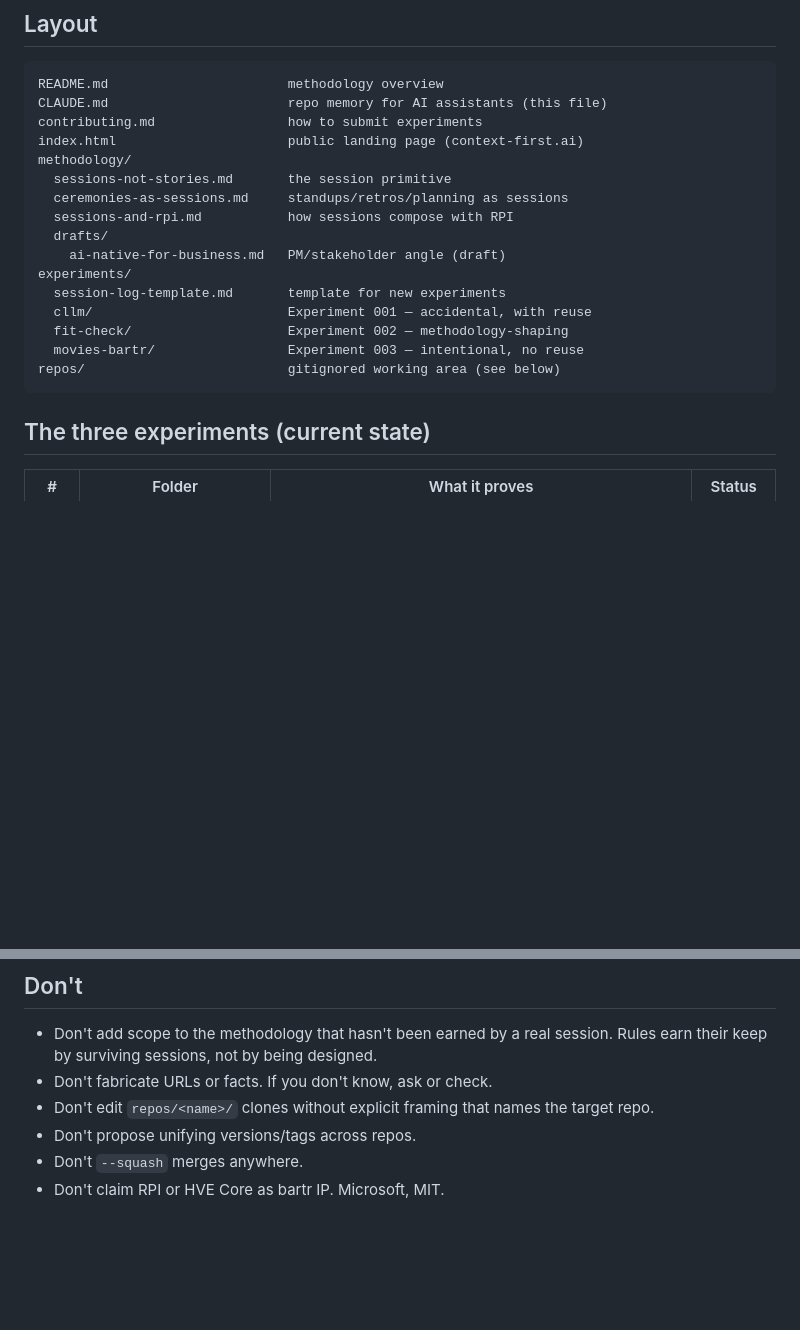
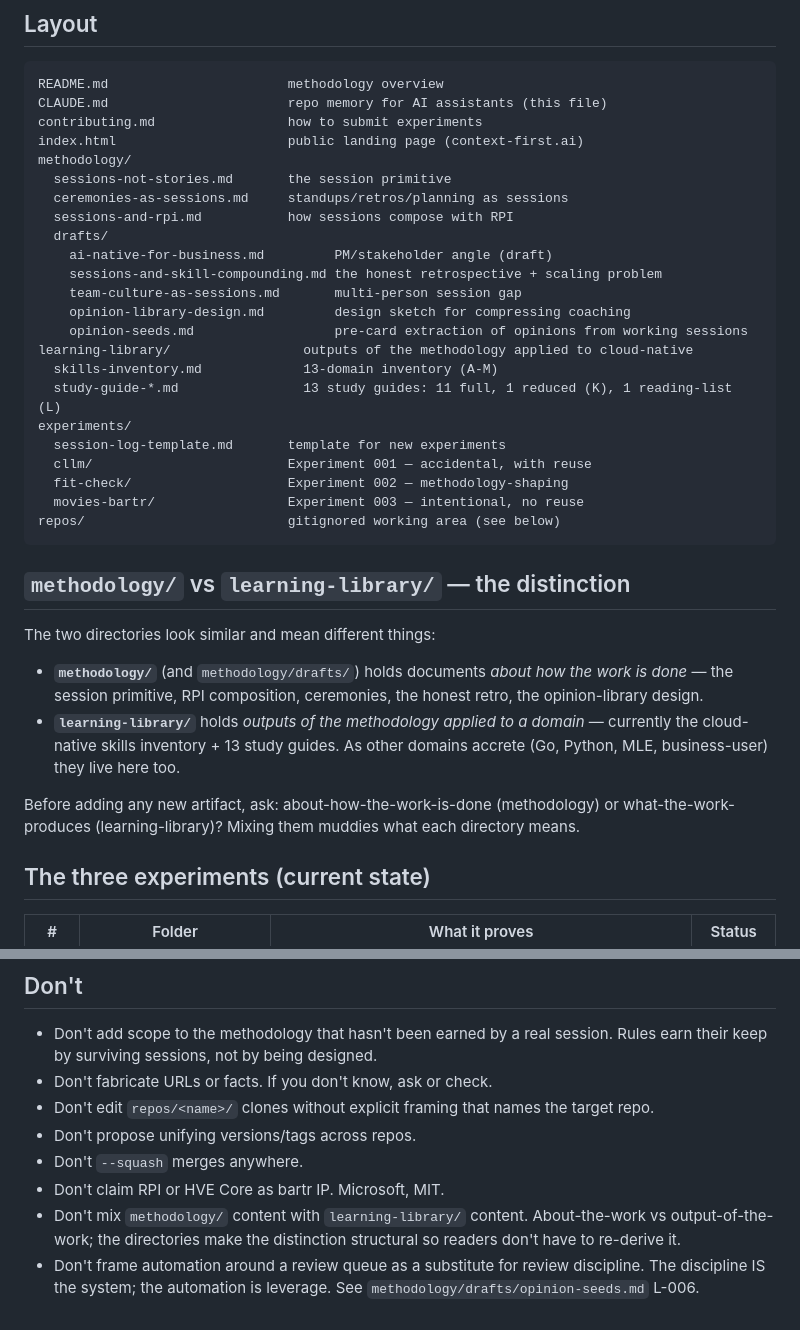
Before and after one commit to context-first/core, a Markdown page: CLAUDE.md, 2 parts joined by grey strips. Rendered like a GitHub page; blank space fills up the shorter version.

````diff
--- a/CLAUDE.md
+++ b/CLAUDE.md
@@ -28,7 +28,14 @@ methodology/
   ceremonies-as-sessions.md     standups/retros/planning as sessions
   sessions-and-rpi.md           how sessions compose with RPI
   drafts/
-    ai-native-for-business.md   PM/stakeholder angle (draft)
+    ai-native-for-business.md         PM/stakeholder angle (draft)
+    sessions-and-skill-compounding.md the honest retrospective + scaling problem
+    team-culture-as-sessions.md       multi-person session gap
+    opinion-library-design.md         design sketch for compressing coaching
+    opinion-seeds.md                  pre-card extraction of opinions from working sessions
+learning-library/                 outputs of the methodology applied to cloud-native
+  skills-inventory.md             13-domain inventory (A-M)
+  study-guide-*.md                13 study guides: 11 full, 1 reduced (K), 1 reading-list (L)
 experiments/
   session-log-template.md       template for new experiments
   cllm/                         Experiment 001 — accidental, with reuse
@@ -36,6 +43,24 @@ experiments/
   movies-bartr/                 Experiment 003 — intentional, no reuse
 repos/                          gitignored working area (see below)
 ```
+
+## `methodology/` vs `learning-library/` — the distinction
+
+The two directories look similar and mean different things:
+
+- **`methodology/`** (and `methodology/drafts/`) holds documents
+  *about how the work is done* — the session primitive, RPI
+  composition, ceremonies, the honest retro, the opinion-library
+  design.
+- **`learning-library/`** holds *outputs of the methodology
+  applied to a domain* — currently the cloud-native skills
+  inventory + 13 study guides. As other domains accrete (Go,
+  Python, MLE, business-user) they live here too.
+
+Before adding any new artifact, ask: about-how-the-work-is-done
+(methodology) or what-the-work-produces (learning-library)?
+Mixing them muddies what each directory means.
+
 
 ## The three experiments (current state)
 
@@ -170,3 +195,9 @@ deployment shape (§4, §8), performance bar (§10.4), acceptance checklist
 - Don't propose unifying versions/tags across repos.
 - Don't `--squash` merges anywhere.
 - Don't claim RPI or HVE Core as bartr IP. Microsoft, MIT.
+- Don't mix `methodology/` content with `learning-library/` content.
+  About-the-work vs output-of-the-work; the directories make the
+  distinction structural so readers don't have to re-derive it.
+- Don't frame automation around a review queue as a substitute for
+  review discipline. The discipline IS the system; the automation is
+  leverage. See `methodology/drafts/opinion-seeds.md` L-006.
````
Also changed, not shown: methodology/drafts/opinion-seeds.md (added, +416 -0 lines).
